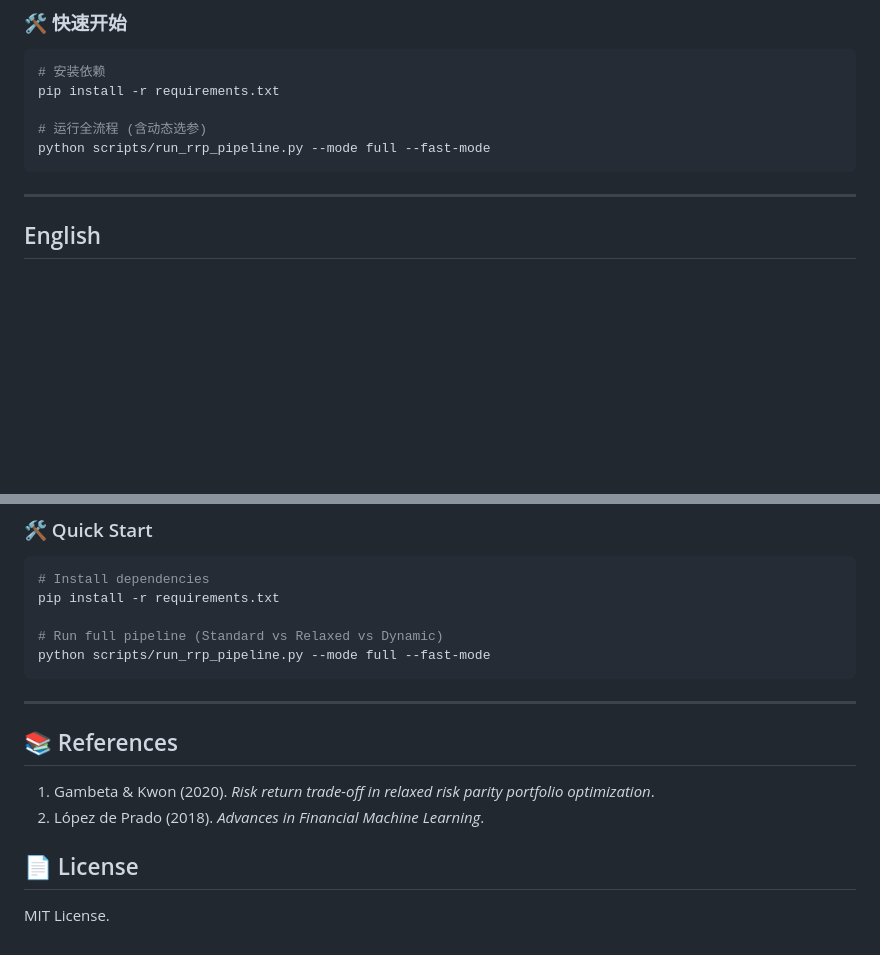
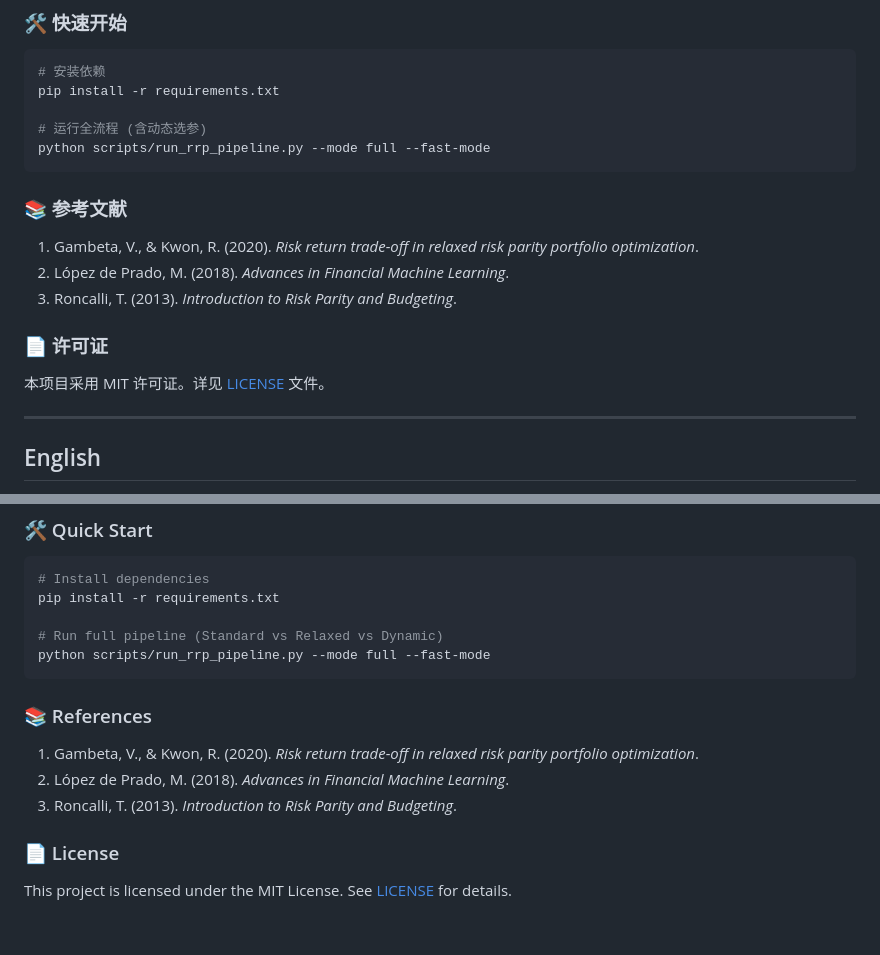
Before and after one commit to ericxuzhesheng/Relaxed-Risk-Parity-Research, a Markdown page: README.md, 2 parts joined by grey strips. Drawn GitHub-style; blank space fills up the shorter version.

Commit message:
Mirror complete: Chinese and English sections are now 1:1 symmetrical, including References and License

````diff
--- a/README.md
+++ b/README.md
@@ -78,6 +78,14 @@ pip install -r requirements.txt
 python scripts/run_rrp_pipeline.py --mode full --fast-mode
 ```
 
+### 📚 参考文献
+1. Gambeta, V., & Kwon, R. (2020). *Risk return trade-off in relaxed risk parity portfolio optimization*.
+2. López de Prado, M. (2018). *Advances in Financial Machine Learning*.
+3. Roncalli, T. (2013). *Introduction to Risk Parity and Budgeting*.
+
+### 📄 许可证
+本项目采用 MIT 许可证。详见 [LICENSE](LICENSE) 文件。
+
 ---
 
 <a id="en"></a>
@@ -141,11 +149,10 @@ pip install -r requirements.txt
 python scripts/run_rrp_pipeline.py --mode full --fast-mode
 ```
 
----
+### 📚 References
+1. Gambeta, V., & Kwon, R. (2020). *Risk return trade-off in relaxed risk parity portfolio optimization*.
+2. López de Prado, M. (2018). *Advances in Financial Machine Learning*.
+3. Roncalli, T. (2013). *Introduction to Risk Parity and Budgeting*.
 
-## 📚 References
-1. Gambeta & Kwon (2020). *Risk return trade-off in relaxed risk parity portfolio optimization*.
-2. López de Prado (2018). *Advances in Financial Machine Learning*.
-
-## 📄 License
-MIT License.
+### 📄 License
+This project is licensed under the MIT License. See [LICENSE](LICENSE) for details.
````
